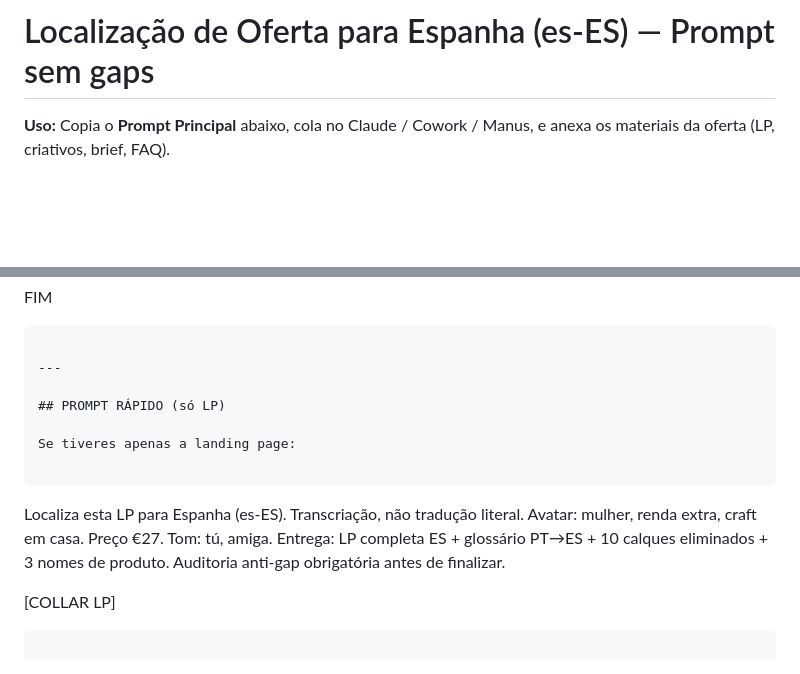
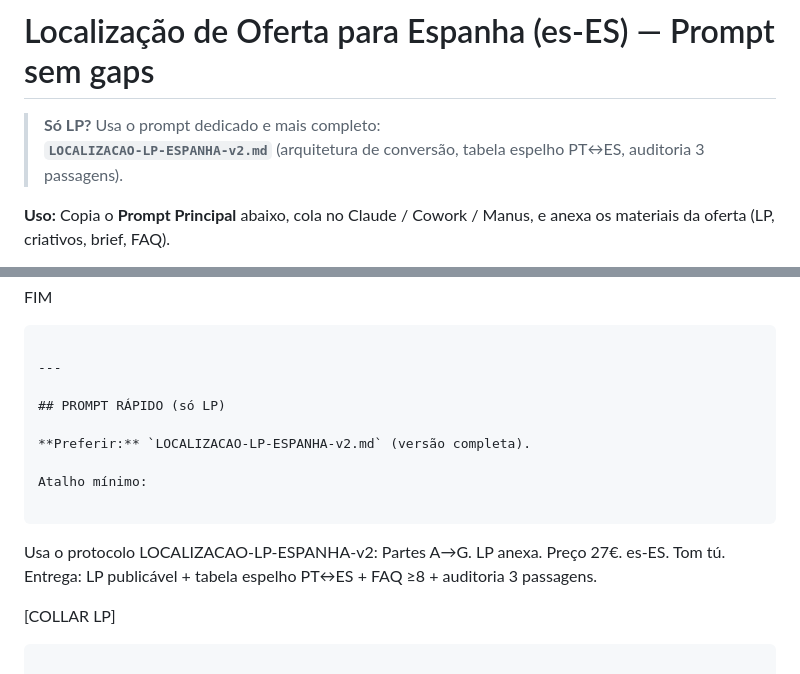
Before and after one commit to Camisa1111/intuition, a Markdown page: copy-engine-kit/prompts/LOCALIZACAO-OFERTA-ESPANHA.md, 2 parts joined by grey strips. Rendered like a GitHub page; blank space fills up the shorter version.

Commit message:
Improve Spain LP localization prompt v2 (conversion architecture, mirror table, 3-pass audit)
Co-authored-by: Camisa1111 <Camisa1111@users.noreply.github.com>

````diff
--- a/copy-engine-kit/prompts/LOCALIZACAO-OFERTA-ESPANHA.md
+++ b/copy-engine-kit/prompts/LOCALIZACAO-OFERTA-ESPANHA.md
@@ -1,4 +1,7 @@
 # Localização de Oferta para Espanha (es-ES) — Prompt sem gaps
+
+> **Só LP?** Usa o prompt dedicado e mais completo:
+> **`LOCALIZACAO-LP-ESPANHA-v2.md`** (arquitetura de conversão, tabela espelho PT↔ES, auditoria 3 passagens).
 
 **Uso:** Copia o **Prompt Principal** abaixo, cola no Claude / Cowork / Manus, e anexa os materiais da oferta (LP, criativos, brief, FAQ).
 
@@ -279,13 +282,14 @@ FIM
 
 ## PROMPT RÁPIDO (só LP)
 
-Se tiveres apenas a landing page:
+**Preferir:** `LOCALIZACAO-LP-ESPANHA-v2.md` (versão completa).
+
+Atalho mínimo:
 
 ```
-Localiza esta LP para Espanha (es-ES). Transcriação, não tradução literal.
-Avatar: mulher, renda extra, craft em casa. Preço €27. Tom: tú, amiga.
-Entrega: LP completa ES + glossário PT→ES + 10 calques eliminados + 3 nomes de produto.
-Auditoria anti-gap obrigatória antes de finalizar.
+Usa o protocolo LOCALIZACAO-LP-ESPANHA-v2: Partes A→G.
+LP anexa. Preço 27€. es-ES. Tom tú.
+Entrega: LP publicável + tabela espelho PT↔ES + FAQ ≥8 + auditoria 3 passagens.
 
 [COLLAR LP]
 ```
````
Also changed, not shown: copy-engine-kit/prompts/LOCALIZACAO-LP-ESPANHA-v2.md (added, +366 -0 lines).
